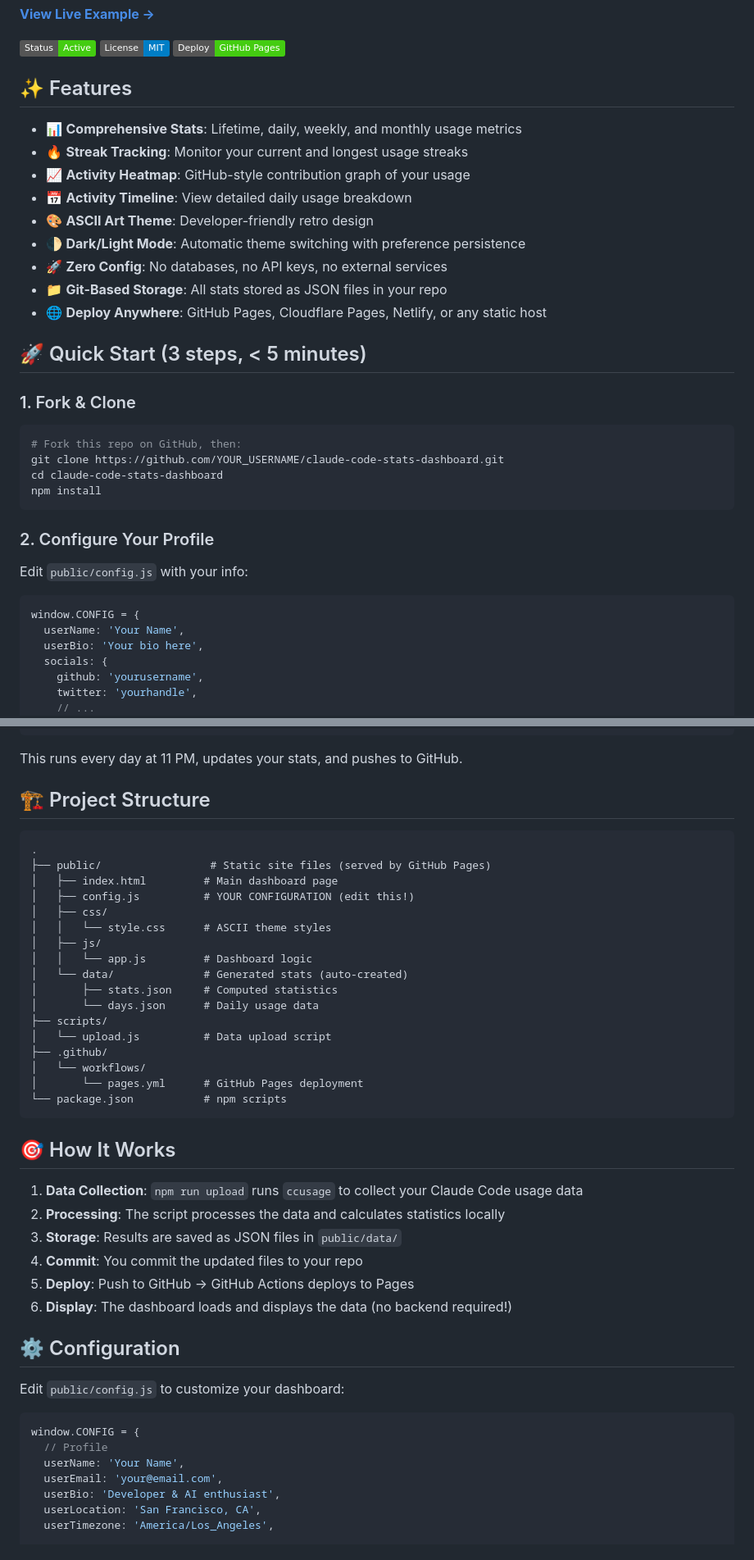
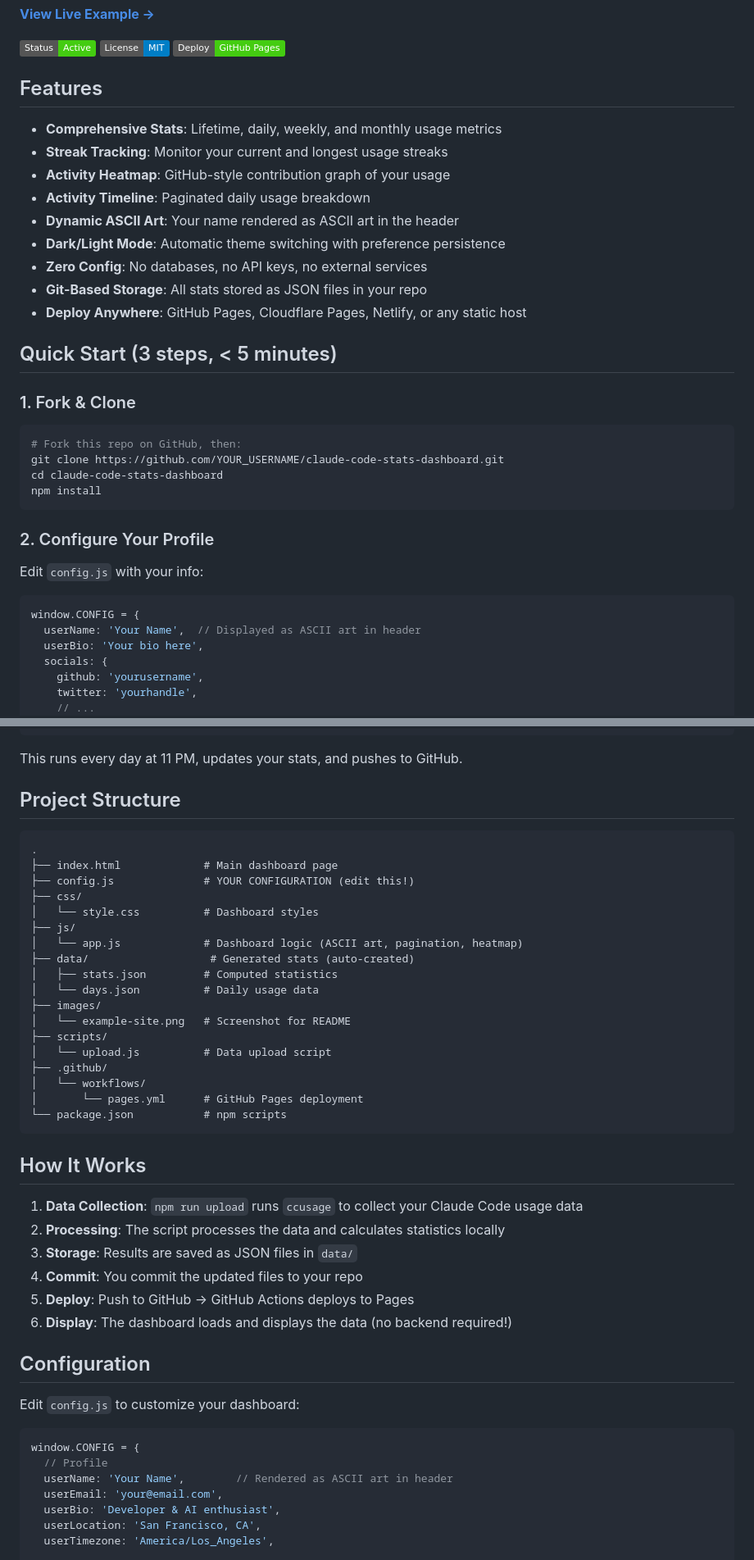
Before and after one commit to joshuabell/joshs-claude-code-stats-dashboard, a Markdown page: README.md, 2 parts joined by grey strips. Shown: that part at 82% size. Rendered like a GitHub page; badges without logos.

````diff
--- a/README.md
+++ b/README.md
@@ -10,19 +10,19 @@ A self-hosted, single-user analytics dashboard for tracking your Claude Code usa
 ![License](https://img.shields.io/badge/License-MIT-blue)
 ![GitHub Pages](https://img.shields.io/badge/Deploy-GitHub%20Pages-brightgreen)
 
-## ✨ Features
+## Features
 
-- 📊 **Comprehensive Stats**: Lifetime, daily, weekly, and monthly usage metrics
-- 🔥 **Streak Tracking**: Monitor your current and longest usage streaks
-- 📈 **Activity Heatmap**: GitHub-style contribution graph of your usage
-- 📅 **Activity Timeline**: View detailed daily usage breakdown
-- 🎨 **ASCII Art Theme**: Developer-friendly retro design
-- 🌓 **Dark/Light Mode**: Automatic theme switching with preference persistence
-- 🚀 **Zero Config**: No databases, no API keys, no external services
-- 📁 **Git-Based Storage**: All stats stored as JSON files in your repo
-- 🌐 **Deploy Anywhere**: GitHub Pages, Cloudflare Pages, Netlify, or any static host
+- **Comprehensive Stats**: Lifetime, daily, weekly, and monthly usage metrics
+- **Streak Tracking**: Monitor your current and longest usage streaks
+- **Activity Heatmap**: GitHub-style contribution graph of your usage
+- **Activity Timeline**: Paginated daily usage breakdown
+- **Dynamic ASCII Art**: Your name rendered as ASCII art in the header
+- **Dark/Light Mode**: Automatic theme switching with preference persistence
+- **Zero Config**: No databases, no API keys, no external services
+- **Git-Based Storage**: All stats stored as JSON files in your repo
+- **Deploy Anywhere**: GitHub Pages, Cloudflare Pages, Netlify, or any static host
 
-## 🚀 Quick Start (3 steps, < 5 minutes)
+## Quick Start (3 steps, < 5 minutes)
 
 ### 1. Fork & Clone
 
@@ -35,11 +35,11 @@ npm install
 
 ### 2. Configure Your Profile
 
-Edit `public/config.js` with your info:
+Edit `config.js` with your info:
 
 ```javascript
 window.CONFIG = {
-  userName: 'Your Name',
+  userName: 'Your Name',  // Displayed as ASCII art in header
   userBio: 'Your bio here',
   socials: {
     github: 'yourusername',
@@ -118,20 +118,21 @@ Set up a cron job:
 
 This runs every day at 11 PM, updates your stats, and pushes to GitHub.
 
-## 🏗️ Project Structure
+## Project Structure
 
 ```
 .
-├── public/                 # Static site files (served by GitHub Pages)
-│   ├── index.html         # Main dashboard page
-│   ├── config.js          # YOUR CONFIGURATION (edit this!)
-│   ├── css/
-│   │   └── style.css      # ASCII theme styles
-│   ├── js/
-│   │   └── app.js         # Dashboard logic
-│   └── data/              # Generated stats (auto-created)
-│       ├── stats.json     # Computed statistics
-│       └── days.json      # Daily usage data
+├── index.html             # Main dashboard page
+├── config.js              # YOUR CONFIGURATION (edit this!)
+├── css/
+│   └── style.css          # Dashboard styles
+├── js/
+│   └── app.js             # Dashboard logic (ASCII art, pagination, heatmap)
+├── data/                   # Generated stats (auto-created)
+│   ├── stats.json         # Computed statistics
+│   └── days.json          # Daily usage data
+├── images/
+│   └── example-site.png   # Screenshot for README
 ├── scripts/
 │   └── upload.js          # Data upload script
 ├── .github/
@@ -140,23 +141,23 @@ This runs every day at 11 PM, updates your stats, and pushes to GitHub.
 └── package.json           # npm scripts
 ```
 
-## 🎯 How It Works
+## How It Works
 
 1. **Data Collection**: `npm run upload` runs `ccusage` to collect your Claude Code usage data
 2. **Processing**: The script processes the data and calculates statistics locally
-3. **Storage**: Results are saved as JSON files in `public/data/`
+3. **Storage**: Results are saved as JSON files in `data/`
 4. **Commit**: You commit the updated files to your repo
 5. **Deploy**: Push to GitHub → GitHub Actions deploys to Pages
 6. **Display**: The dashboard loads and displays the data (no backend required!)
 
-## ⚙️ Configuration
+## Configuration
 
-Edit `public/config.js` to customize your dashboard:
+Edit `config.js` to customize your dashboard:
 
 ```javascript
 window.CONFIG = {
   // Profile
-  userName: 'Your Name',
+  userName: 'Your Name',        // Rendered as ASCII art in header
   userEmail: 'your@email.com',
   userBio: 'Developer & AI enthusiast',
   userLocation: 'San Francisco, CA',
````
Also changed, not shown: other parts of README.md (+27 -43 lines).
